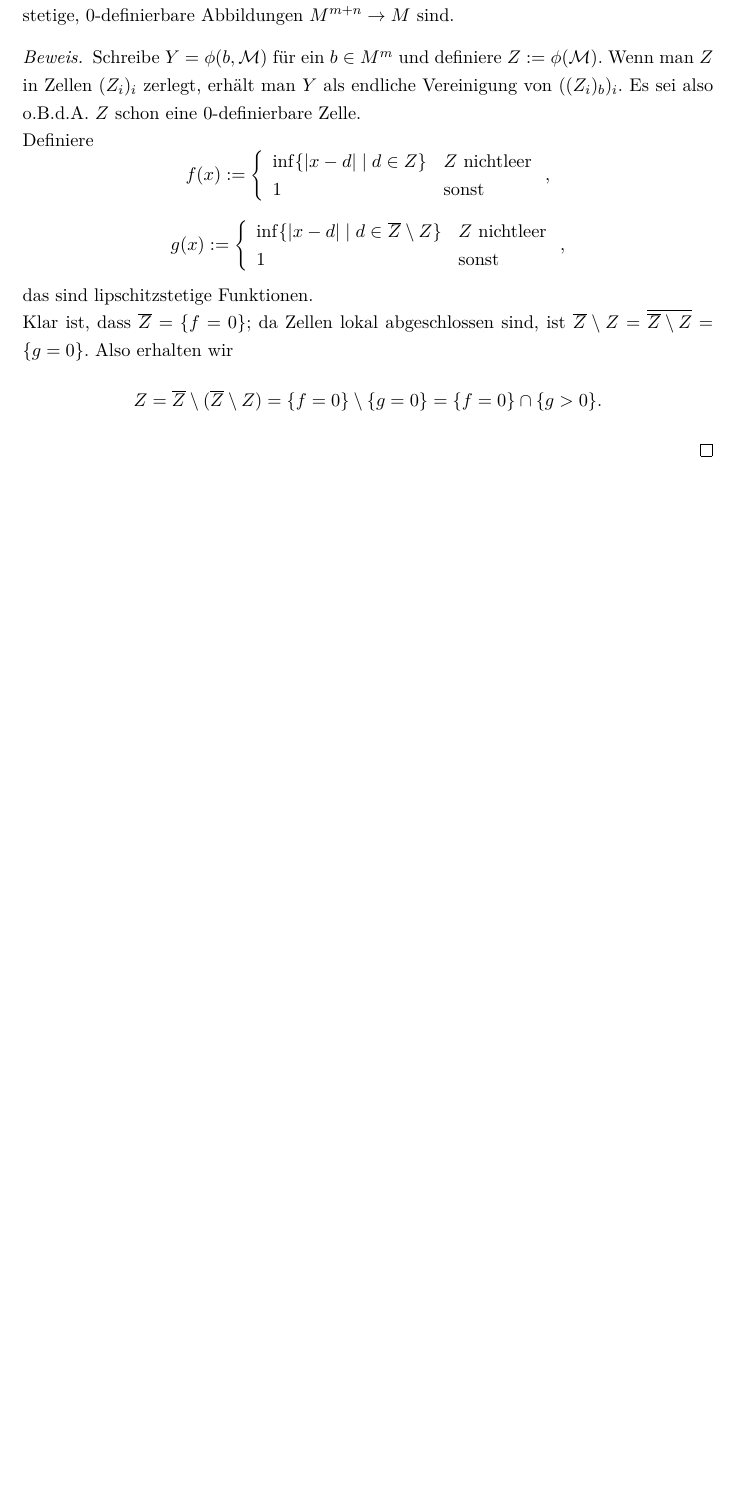
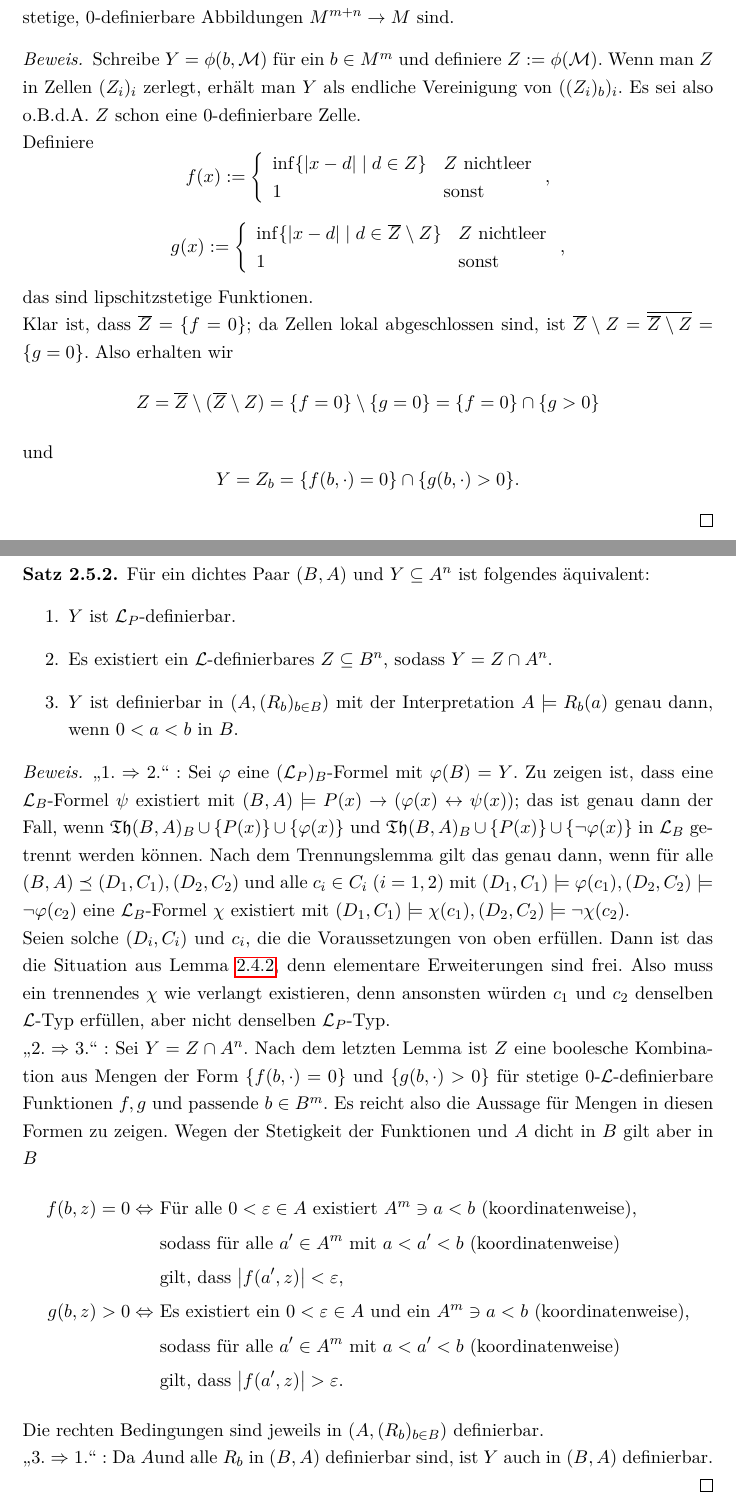
Before and after one commit to ArionisonTaurus/MA, a LaTeX document (DieLoesungAllerMilleniumsprobleme.tex, which reads PaareOMin.tex): part of page 24 of 28 before the commit and two parts of pages 24 and 25 of 29 after it, the two joined at a grey line, cut so that both start at the same text, the shorter picture padded with empty space. Compiled offline with pdfLaTeX.

Commit message:
AVLinux commit

```diff
--- a/PaareOMin.tex
+++ b/PaareOMin.tex
@@ -200,7 +200,27 @@ Wir interessieren uns für die Gestalt von $\lingua_P$-definierbaren Teilmengen
 	\inf\{\abs{x-d}\mid d\in \overline{Z}\setminus Z\}&Z\text{ nichtleer}\\
 	1&\text{sonst}
 	\end{array}\right.,$$ das sind lipschitzstetige Funktionen.\\
-	Klar ist, dass $\overline{Z}=\{f=0\}$; da Zellen lokal abgeschlossen sind, ist $\overline{Z}\setminus Z=\overline{\overline{Z}\setminus Z}=\{g=0\}$. Also erhalten wir $$Z=\overline{Z}\setminus(\overline{Z}\setminus Z)=\{f=0\}\setminus\{g=0\}=\{f=0\}\cap\{g>0\}.$$
+	Klar ist, dass $\overline{Z}=\{f=0\}$; da Zellen lokal abgeschlossen sind, ist $\overline{Z}\setminus Z=\overline{\overline{Z}\setminus Z}=\{g=0\}$. Also erhalten wir $$Z=\overline{Z}\setminus(\overline{Z}\setminus Z)=\{f=0\}\setminus\{g=0\}=\{f=0\}\cap\{g>0\}$$ und $$Y=Z_b=\{f(b,\cdot)=0\}\cap\{g(b,\cdot)>0\}.$$
+\end{proof}
+
+\begin{theorem}
+	Für ein dichtes Paar $(B,A)$ und $Y\subseteq A^n$ ist folgendes äquivalent:
+	\begin{enumerate}
+		\item $Y$ ist $\lingua_P$-definierbar.
+		\item Es existiert ein $\lingua$-definierbares $Z\subseteq B^n$, sodass $Y=Z\cap A^n$.
+		\item $Y$ ist definierbar in $(A,(R_b)_{b\in B})$ mit der Interpretation $A\models R_b(a)$ genau dann, wenn $0<a<b$ in $B$.
+	\end{enumerate}
+\end{theorem}
+\begin{proof}
+	$\glqq{}1.\Rightarrow 2.\grqq{}:$ Sei $\varphi$ eine $(\lingua_P)_B$-Formel mit $\varphi(B)=Y$. Zu zeigen ist, dass eine $\lingua_B$-Formel $\psi$ existiert mit $(B,A)\models P(x)\rightarrow(\varphi(x)\leftrightarrow\psi(x))$; das ist genau dann der Fall, wenn $\mathfrak{Th}(B,A)_B\cup\{P(x)\}\cup\{\varphi(x)\}$ und $\mathfrak{Th}(B,A)_B\cup\{P(x)\}\cup\{\neg\varphi(x)\}$ in $\lingua_B$ getrennt werden können. Nach dem Trennungslemma gilt das genau dann, wenn für alle $(B,A)\preceq(D_1,C_1),(D_2,C_2)$ und alle $c_i\in C_i\ (i=1,2)$ mit $(D_1,C_1)\models\varphi(c_1),(D_2,C_2)\models\neg\varphi(c_2)$ eine $\lingua_B$-Formel $\chi$ existiert mit $(D_1,C_1)\models\chi(c_1),(D_2,C_2)\models\neg\chi(c_2)$.\\
+	Seien solche $(D_i,C_i)$ und $c_i$, die die Voraussetzungen von oben erfüllen. Dann ist das die Situation aus Lemma \ref{Gemeinsame Unterstruktur}, denn elementare Erweiterungen sind frei. Also muss ein trennendes $\chi$ wie verlangt existieren, denn ansonsten würden $c_1$ und $c_2$ denselben $\lingua$-Typ erfüllen, aber nicht denselben $\lingua_P$-Typ.\\
+	$\glqq{}2.\Rightarrow 3.\grqq{}:$ Sei $Y=Z\cap A^n$. Nach dem letzten Lemma ist $Z$ eine boolesche Kombination aus Mengen der Form $\{f(b,\cdot)=0\}$ und $\{g(b,\cdot)>0\}$ für stetige 0-$\lingua$-definierbare Funktionen $f,g$ und passende $b\in B^m$. Es reicht also die Aussage für Mengen in diesen Formen zu zeigen. Wegen der Stetigkeit der Funktionen und $A$ dicht in $B$ gilt aber in $B$
+	\begin{align*}
+	f(b,z)=0\Leftrightarrow\ &\text{Für alle }0<\varepsilon\in A\text{ existiert }A^m\ni a<b\text{ (koordinatenweise),}\\&\text{sodass für alle }a'\in A^m\text{ mit }a<a'<b\text{ (koordinatenweise)}\\&\text{gilt, dass }\abs{f(a',z)}<\varepsilon,\\
+	g(b,z)>0\Leftrightarrow\ &\text{Es existiert ein }0<\varepsilon\in A\text{ und ein }A^m\ni a<b\text{ (koordinatenweise),}\\&\text{sodass für alle }a'\in A^m\text{ mit }a<a'<b\text{ (koordinatenweise)}\\&\text{gilt, dass }\abs{f(a',z)}>\varepsilon.
+	\end{align*}
+	Die rechten Bedingungen sind jeweils in $(A,(R_b)_{b\in B})$ definierbar.\\
+	$\glqq{}3.\Rightarrow 1.\grqq{}:$ Da $A$und alle $R_b$ in $(B,A)$ definierbar sind, ist $Y$ auch in $(B,A)$ definierbar.
 \end{proof}
 
 \section{Definierbare Funktionen}
```
Also changed, not shown: DieLoesungAllerMilleniumsprobleme.pdf, PaareOMin.tex (2 more changed lines).
